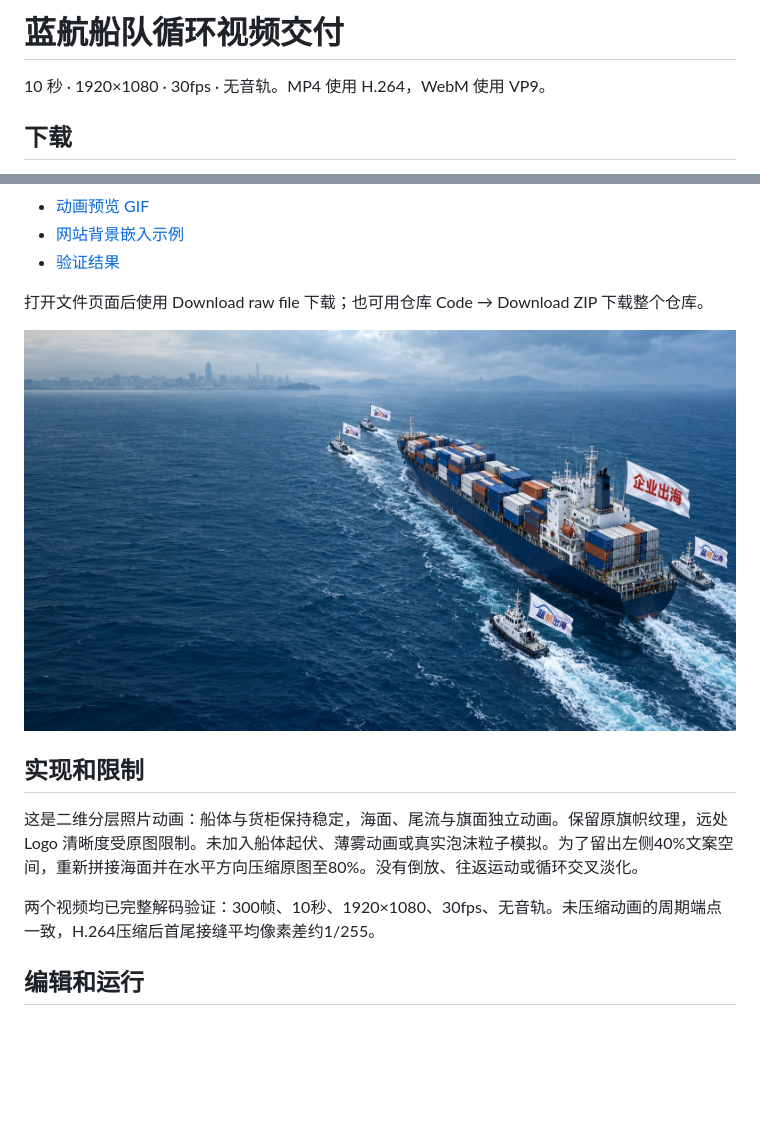
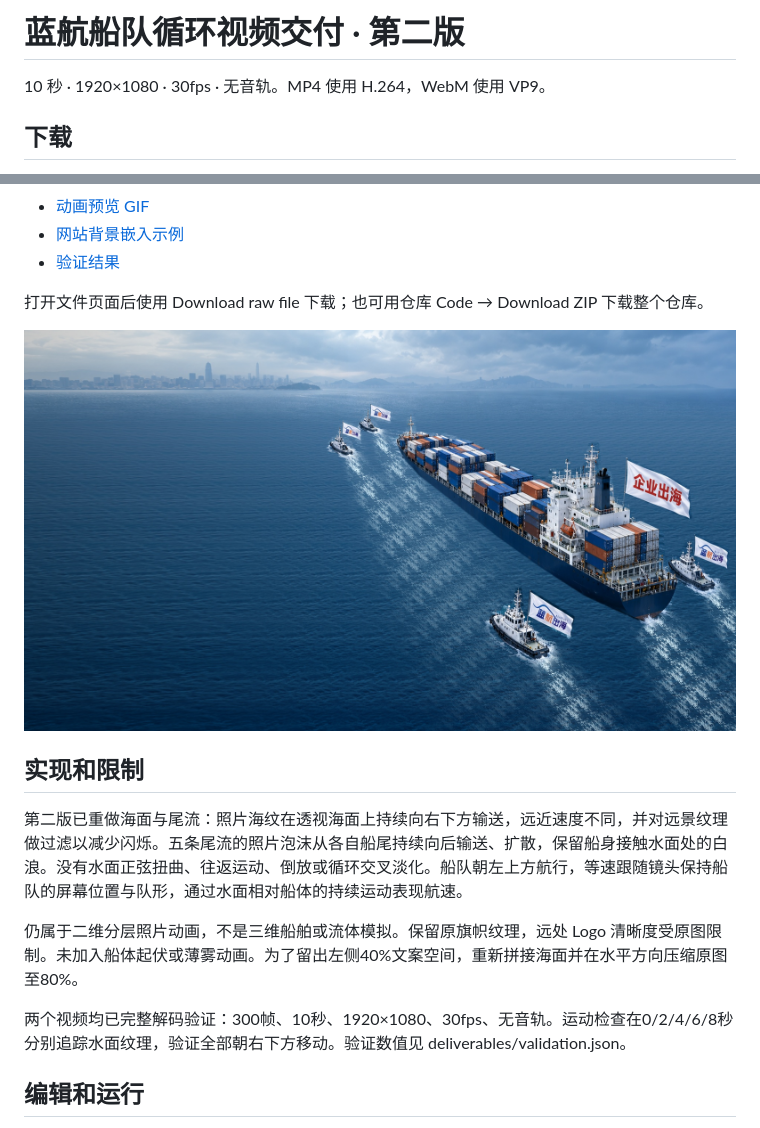
Before and after one commit to jordanyuzz/Chatgpt, a Markdown page: README.md, 2 parts joined by grey strips. Drawn GitHub-style; pictures changed too: deliverables/poster.jpg; blank space fills up the shorter version.

```diff
--- a/README.md
+++ b/README.md
@@ -1,4 +1,4 @@
-# 蓝航船队循环视频交付
+# 蓝航船队循环视频交付 · 第二版
 
 10 秒 · 1920×1080 · 30fps · 无音轨。MP4 使用 H.264，WebM 使用 VP9。
 
@@ -18,9 +18,11 @@
 
 ## 实现和限制
 
-这是二维分层照片动画：船体与货柜保持稳定，海面、尾流与旗面独立动画。保留原旗帜纹理，远处 Logo 清晰度受原图限制。未加入船体起伏、薄雾动画或真实泡沫粒子模拟。为了留出左侧40%文案空间，重新拼接海面并在水平方向压缩原图至80%。没有倒放、往返运动或循环交叉淡化。
+第二版已重做海面与尾流：照片海纹在透视海面上持续向右下方输送，远近速度不同，并对远景纹理做过滤以减少闪烁。五条尾流的照片泡沫从各自船尾持续向后输送、扩散，保留船身接触水面处的白浪。没有水面正弦扭曲、往返运动、倒放或循环交叉淡化。船队朝左上方航行，等速跟随镜头保持船队的屏幕位置与队形，通过水面相对船体的持续运动表现航速。
 
-两个视频均已完整解码验证：300帧、10秒、1920×1080、30fps、无音轨。未压缩动画的周期端点一致，H.264压缩后首尾接缝平均像素差约1/255。
+仍属于二维分层照片动画，不是三维船舶或流体模拟。保留原旗帜纹理，远处 Logo 清晰度受原图限制。未加入船体起伏或薄雾动画。为了留出左侧40%文案空间，重新拼接海面并在水平方向压缩原图至80%。
+
+两个视频均已完整解码验证：300帧、10秒、1920×1080、30fps、无音轨。运动检查在0/2/4/6/8秒分别追踪水面纹理，验证全部朝右下方移动。验证数值见 deliverables/validation.json。
 
 ## 编辑和运行
 
```
Also changed, not shown: source/README.md (+8 -3 lines), deliverables/contact-sheet.jpg, 8 other files.
